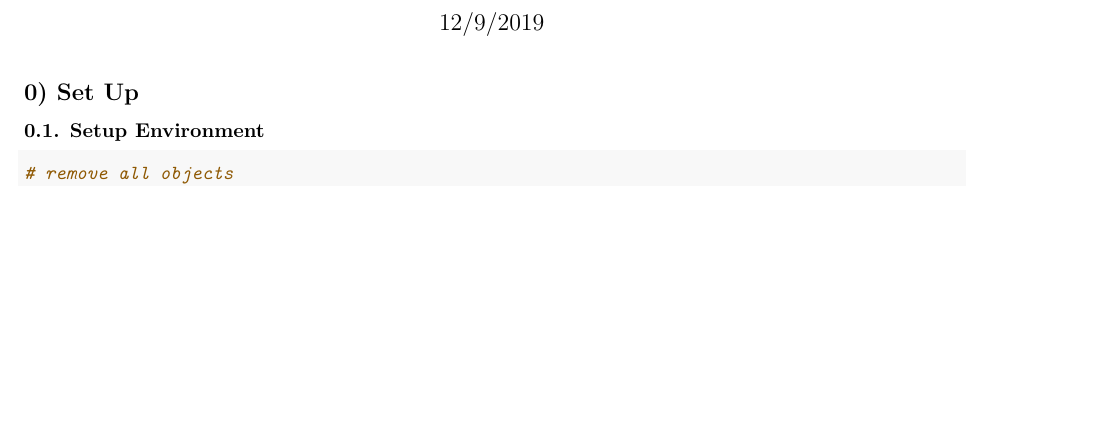
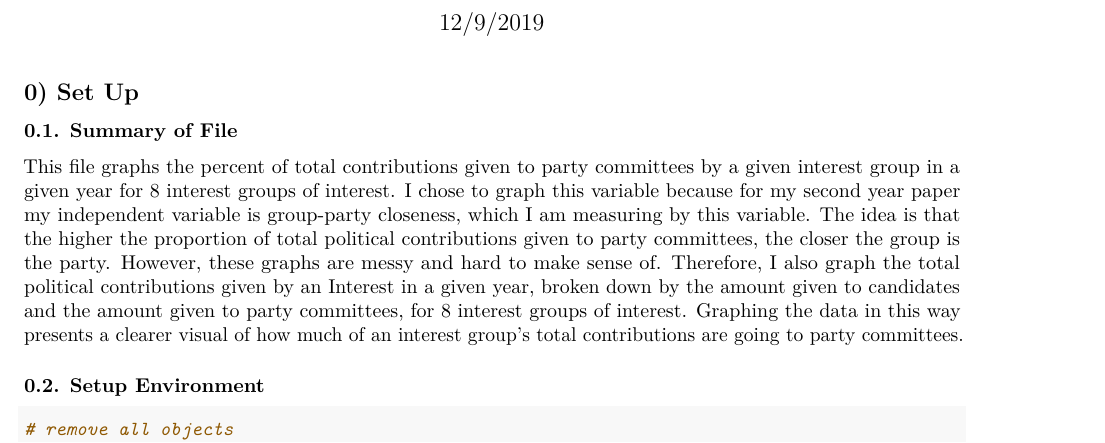
Before and after one commit to jacquelinecolao/final-project-239T, an R Markdown document (Code/03_Data Visualization.Rmd): part of page 1 of 5, cut so that both start at the same text, the shorter picture padded with empty space. Rendered offline with R 4.5, knitr and Pandoc, then LaTeX, with nearby package versions; some code elsewhere in the file could not run offline.

Commit message:
add file summary

````diff
--- a/Code/03_Data Visualization.Rmd
+++ b/Code/03_Data Visualization.Rmd
@@ -9,7 +9,10 @@ output:
 
 ## 0) Set Up
 
-### 0.1. Setup Environment
+### 0.1. Summary of File
+This file graphs the percent of total contributions given to party committees by a given interest group in a given year for 8 interest groups of interest. I chose to graph this variable because for my second year paper my independent variable is group-party closeness, which I am measuring by this variable. The idea is that the higher the proportion of total political contributions given to party committees, the closer the group is the party. However, these graphs are messy and hard to make sense of. Therefore, I also graph the total political contributions given by an Interest in a given year, broken down by the amount given to candidates and the amount given to party committees, for 8 interest groups of interest. Graphing the data in this way presents a clearer visual of how much of an interest group's total contributions are going to party committees.
+
+### 0.2. Setup Environment
 
 ```{r}
 # remove all objects
````
Also changed, not shown: Code/03_Data Visualization.Rmd (2 more changed lines).
